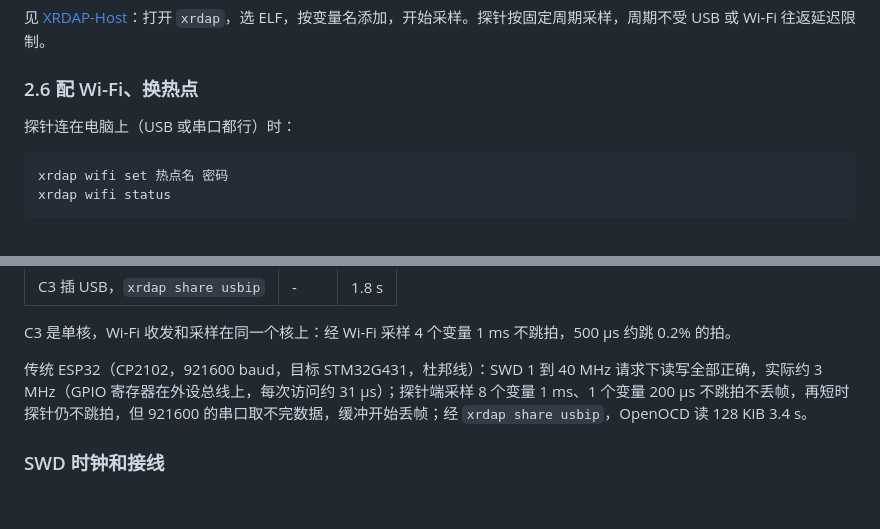
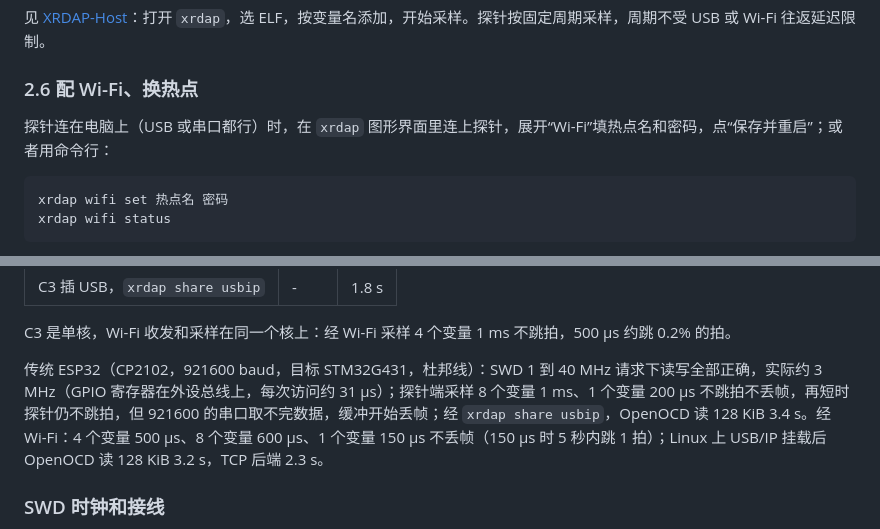
Before and after one commit to Jiu-xiao/XRDAP-ESP, a Markdown page: README.md, 2 parts joined by grey strips. GitHub-like rendering; blank space fills up the shorter version.

````diff
--- a/README.md
+++ b/README.md
@@ -112,7 +112,7 @@ TCP 后端还不在 OpenOCD 的正式版里，见第 3 节“OpenOCD 版本”
 
 ### 2.6 配 Wi-Fi、换热点
 
-探针连在电脑上（USB 或串口都行）时：
+探针连在电脑上（USB 或串口都行）时，在 `xrdap` 图形界面里连上探针，展开“Wi-Fi”填热点名和密码，点“保存并重启”；或者用命令行：
 
 ```
 xrdap wifi set 热点名 密码
@@ -207,7 +207,7 @@ OpenOCD 读 STM32F401 的 128 KiB（Linux，4 MHz 请求）：
 
 C3 是单核，Wi-Fi 收发和采样在同一个核上：经 Wi-Fi 采样 4 个变量 1 ms 不跳拍，500 µs 约跳 0.2% 的拍。
 
-传统 ESP32（CP2102，921600 baud，目标 STM32G431，杜邦线）：SWD 1 到 40 MHz 请求下读写全部正确，实际约 3 MHz（GPIO 寄存器在外设总线上，每次访问约 31 µs）；探针端采样 8 个变量 1 ms、1 个变量 200 µs 不跳拍不丢帧，再短时探针仍不跳拍，但 921600 的串口取不完数据，缓冲开始丢帧；经 `xrdap share usbip`，OpenOCD 读 128 KiB 3.4 s。
+传统 ESP32（CP2102，921600 baud，目标 STM32G431，杜邦线）：SWD 1 到 40 MHz 请求下读写全部正确，实际约 3 MHz（GPIO 寄存器在外设总线上，每次访问约 31 µs）；探针端采样 8 个变量 1 ms、1 个变量 200 µs 不跳拍不丢帧，再短时探针仍不跳拍，但 921600 的串口取不完数据，缓冲开始丢帧；经 `xrdap share usbip`，OpenOCD 读 128 KiB 3.4 s。经 Wi-Fi：4 个变量 500 µs、8 个变量 600 µs、1 个变量 150 µs 不丢帧（150 µs 时 5 秒内跳 1 拍）；Linux 上 USB/IP 挂载后 OpenOCD 读 128 KiB 3.2 s，TCP 后端 2.3 s。
 
 ### SWD 时钟和接线
 
````
Also changed, not shown: README.en.md (+2 -2 lines).
